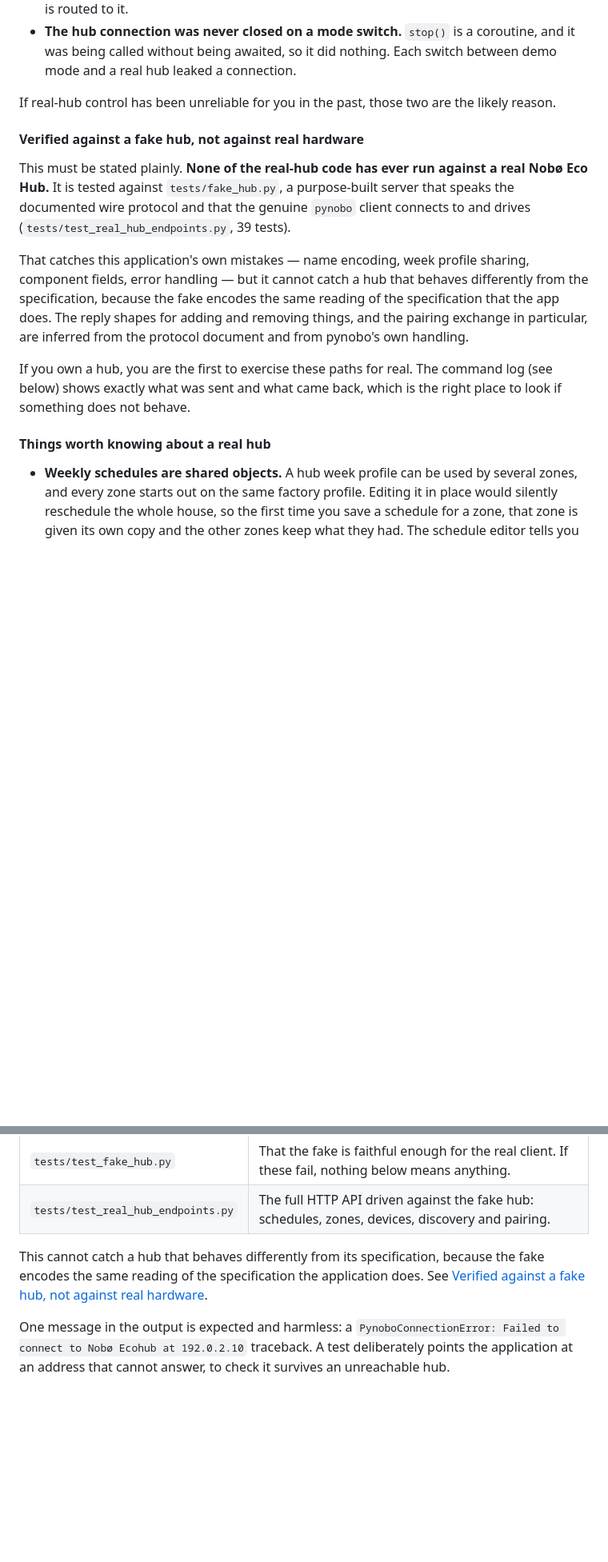
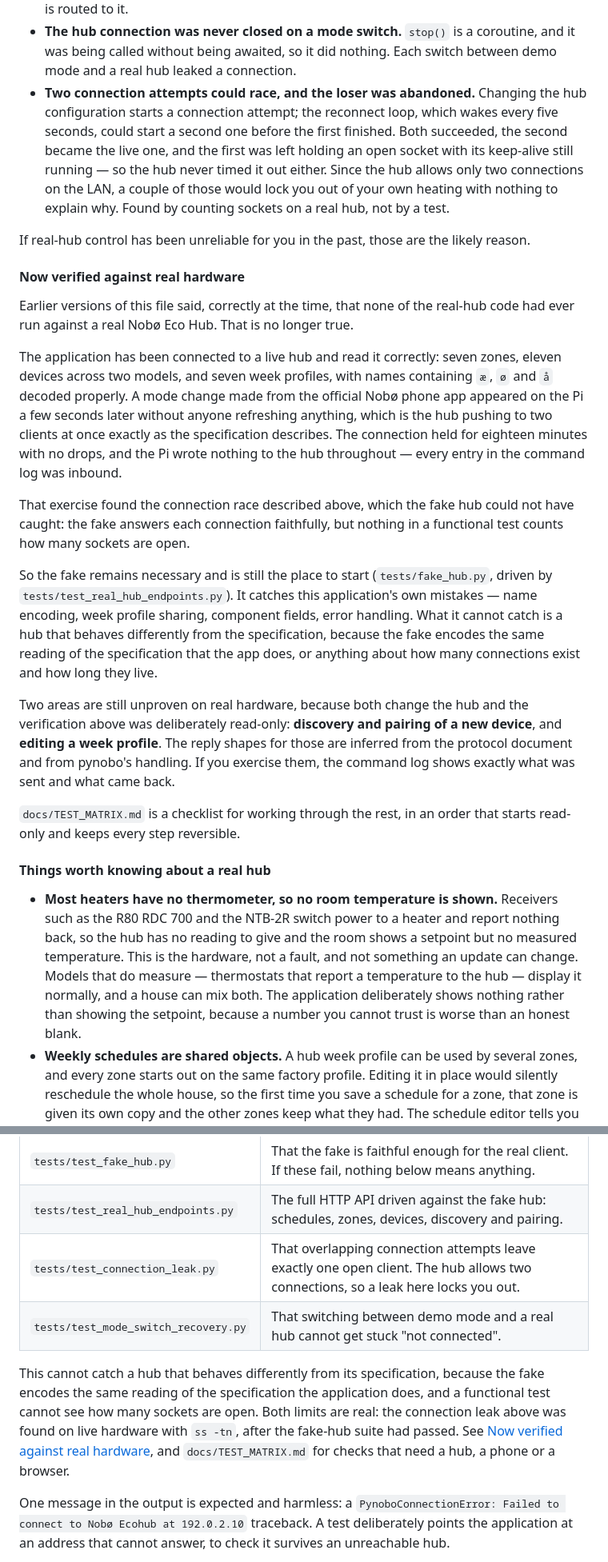
Before and after one commit to aba1975/Nobo_Raspberry_PI, a Markdown page: README.md, 2 parts joined by grey strips. Shown at 80% size. GitHub-like rendering; blank space fills up the shorter version.

```diff
--- a/README.md
+++ b/README.md
@@ -110,30 +110,63 @@ affected the features that *did* claim to work with a real hub:
 - **The hub connection was never closed on a mode switch.** `stop()` is a
   coroutine, and it was being called without being awaited, so it did nothing.
   Each switch between demo mode and a real hub leaked a connection.
+- **Two connection attempts could race, and the loser was abandoned.** Changing
+  the hub configuration starts a connection attempt; the reconnect loop, which
+  wakes every five seconds, could start a second one before the first finished.
+  Both succeeded, the second became the live one, and the first was left holding
+  an open socket with its keep-alive still running — so the hub never timed it
+  out either. Since the hub allows only two connections on the LAN, a couple of
+  those would lock you out of your own heating with nothing to explain why.
+  Found by counting sockets on a real hub, not by a test.
 
-If real-hub control has been unreliable for you in the past, those two are the
+If real-hub control has been unreliable for you in the past, those are the
 likely reason.
 
-#### Verified against a fake hub, not against real hardware
+#### Now verified against real hardware
 
-This must be stated plainly. **None of the real-hub code has ever run against a
-real Nobø Eco Hub.** It is tested against `tests/fake_hub.py`, a purpose-built
-server that speaks the documented wire protocol and that the genuine `pynobo`
-client connects to and drives (`tests/test_real_hub_endpoints.py`, 39 tests).
+Earlier versions of this file said, correctly at the time, that none of the
+real-hub code had ever run against a real Nobø Eco Hub. That is no longer true.
 
-That catches this application's own mistakes — name encoding, week profile
-sharing, component fields, error handling — but it cannot catch a hub that
-behaves differently from the specification, because the fake encodes the same
-reading of the specification that the app does. The reply shapes for adding and
-removing things, and the pairing exchange in particular, are inferred from the
-protocol document and from pynobo's own handling.
+The application has been connected to a live hub and read it correctly: seven
+zones, eleven devices across two models, and seven week profiles, with names
+containing `æ`, `ø` and `å` decoded properly. A mode change made from the
+official Nobø phone app appeared on the Pi a few seconds later without anyone
+refreshing anything, which is the hub pushing to two clients at once exactly as
+the specification describes. The connection held for eighteen minutes with no
+drops, and the Pi wrote nothing to the hub throughout — every entry in the
+command log was inbound.
 
-If you own a hub, you are the first to exercise these paths for real. The
-command log (see below) shows exactly what was sent and what came back, which
-is the right place to look if something does not behave.
+That exercise found the connection race described above, which the fake hub
+could not have caught: the fake answers each connection faithfully, but nothing
+in a functional test counts how many sockets are open.
+
+So the fake remains necessary and is still the place to start
+(`tests/fake_hub.py`, driven by `tests/test_real_hub_endpoints.py`). It catches
+this application's own mistakes — name encoding, week profile sharing, component
+fields, error handling. What it cannot catch is a hub that behaves differently
+from the specification, because the fake encodes the same reading of the
+specification that the app does, or anything about how many connections exist
+and how long they live.
+
+Two areas are still unproven on real hardware, because both change the hub and
+the verification above was deliberately read-only: **discovery and pairing of a
+new device**, and **editing a week profile**. The reply shapes for those are
+inferred from the protocol document and from pynobo's handling. If you exercise
+them, the command log shows exactly what was sent and what came back.
+
+`docs/TEST_MATRIX.md` is a checklist for working through the rest, in an order
+that starts read-only and keeps every step reversible.
 
 #### Things worth knowing about a real hub
 
+- **Most heaters have no thermometer, so no room temperature is shown.**
+  Receivers such as the R80 RDC 700 and the NTB-2R switch power to a heater and
+  report nothing back, so the hub has no reading to give and the room shows a
+  setpoint but no measured temperature. This is the hardware, not a fault, and
+  not something an update can change. Models that do measure — thermostats that
+  report a temperature to the hub — display it normally, and a house can mix
+  both. The application deliberately shows nothing rather than showing the
+  setpoint, because a number you cannot trust is worse than an honest blank.
 - **Weekly schedules are shared objects.** A hub week profile can be used by
   several zones, and every zone starts out on the same factory profile. Editing
   it in place would silently reschedule the whole house, so the first time you
@@ -1316,10 +1353,16 @@ application's own behaviour.
 | --- | --- |
 | `tests/test_fake_hub.py` | That the fake is faithful enough for the real client. If these fail, nothing below means anything. |
 | `tests/test_real_hub_endpoints.py` | The full HTTP API driven against the fake hub: schedules, zones, devices, discovery and pairing. |
+| `tests/test_connection_leak.py` | That overlapping connection attempts leave exactly one open client. The hub allows two connections, so a leak here locks you out. |
+| `tests/test_mode_switch_recovery.py` | That switching between demo mode and a real hub cannot get stuck "not connected". |
 
 This cannot catch a hub that behaves differently from its specification, because
-the fake encodes the same reading of the specification the application does. See
-[Verified against a fake hub, not against real hardware](#verified-against-a-fake-hub-not-against-real-hardware).
+the fake encodes the same reading of the specification the application does, and
+a functional test cannot see how many sockets are open. Both limits are real:
+the connection leak above was found on live hardware with `ss -tn`, after the
+fake-hub suite had passed. See
+[Now verified against real hardware](#now-verified-against-real-hardware), and
+`docs/TEST_MATRIX.md` for checks that need a hub, a phone or a browser.
 
 One message in the output is expected and harmless: a
 `PynoboConnectionError: Failed to connect to Nobø Ecohub at 192.0.2.10`
```
Also changed, not shown: other parts of README.md (+15 -0 lines), CLAUDE.md (+26 -3 lines), docs/TEST_MATRIX.md (added, +219 -0 lines).
